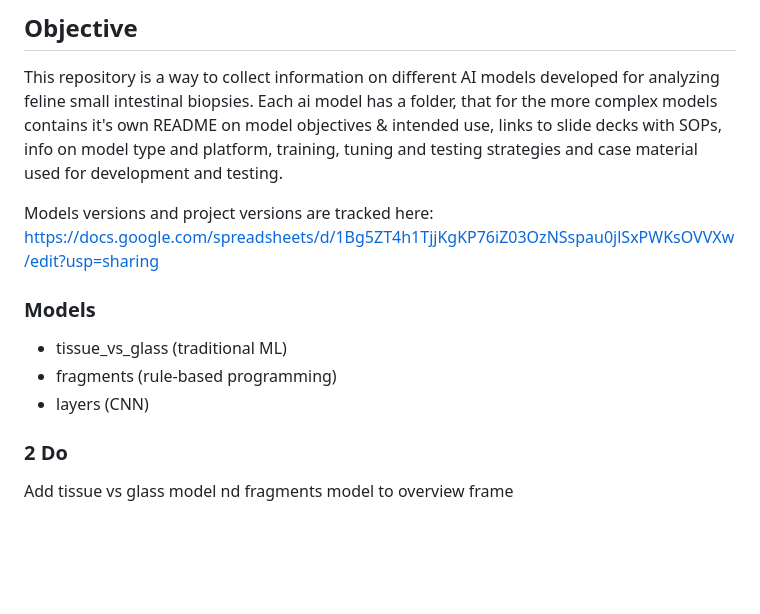
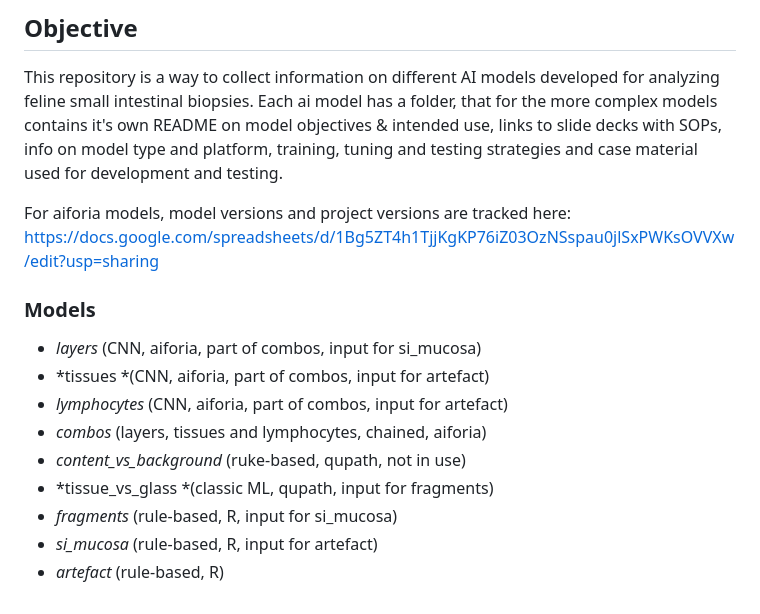
Before and after one commit to ucdavis/fe_si_models, a Markdown page: README.md, the part around the change. GitHub-like rendering; blank space fills up the shorter version.

```diff
--- a/README.md
+++ b/README.md
@@ -1,18 +1,21 @@
 ## Objective
 This repository is a way to collect information on different AI models developed
 for analyzing feline small intestinal biopsies. Each ai model has a folder,
-that for the more complex models contains it's own README on model objectives & intended use, links to slide decks
-with SOPs, info on model type and platform, training, tuning and testing
-strategies and case material used
-for development and testing.
+that for the more complex models contains it's own README on model objectives &
+intended use, links to slide decks with SOPs, info on model type and platform,
+training, tuning and testing strategies and case material used for development
+and testing.
 
-Models versions and project versions are tracked here:
+For aiforia models, model versions and project versions are tracked here:
 https://docs.google.com/spreadsheets/d/1Bg5ZT4h1TjjKgKP76iZ03OzNSspau0jlSxPWKsOVVXw/edit?usp=sharing
 
 ### Models
-- tissue_vs_glass (traditional ML)
-- fragments (rule-based programming)
-- layers (CNN)
-
-### 2 Do
-Add tissue vs glass model nd fragments model to overview frame
+- *layers* (CNN, aiforia, part of combos, input for si_mucosa)
+- *tissues *(CNN, aiforia, part of combos, input for artefact)
+- *lymphocytes* (CNN, aiforia, part of combos, input for artefact)
+- *combos* (layers, tissues and lymphocytes, chained, aiforia)
+- *content_vs_background* (ruke-based, qupath, not in use)
+- *tissue_vs_glass *(classic ML, qupath, input for fragments)
+- *fragments* (rule-based, R, input for si_mucosa)
+- *si_mucosa* (rule-based, R, input for artefact)
+- *artefact* (rule-based, R)
```
Also changed, not shown: si_mucosa/assets/overview_si_mucosa.png, 1 other file.
